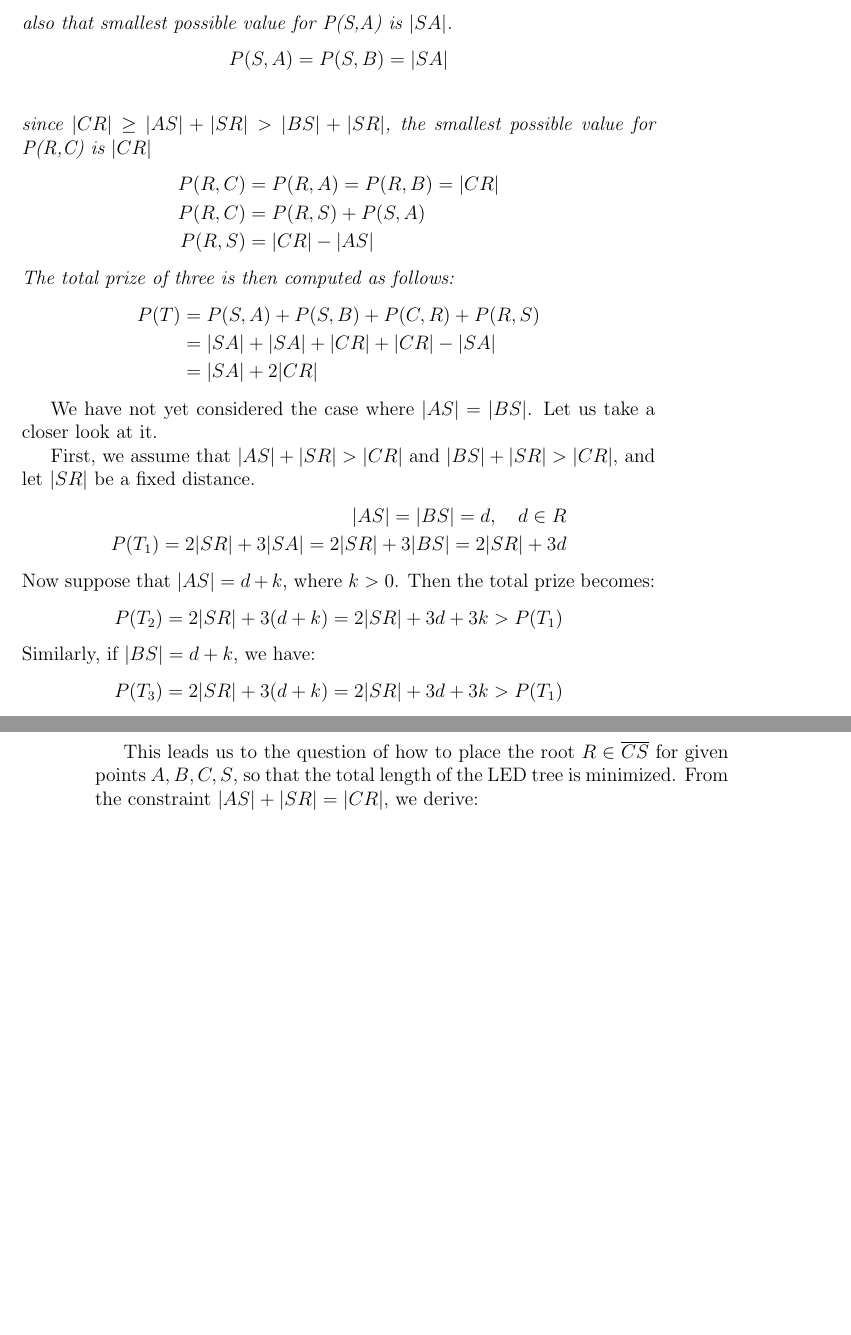
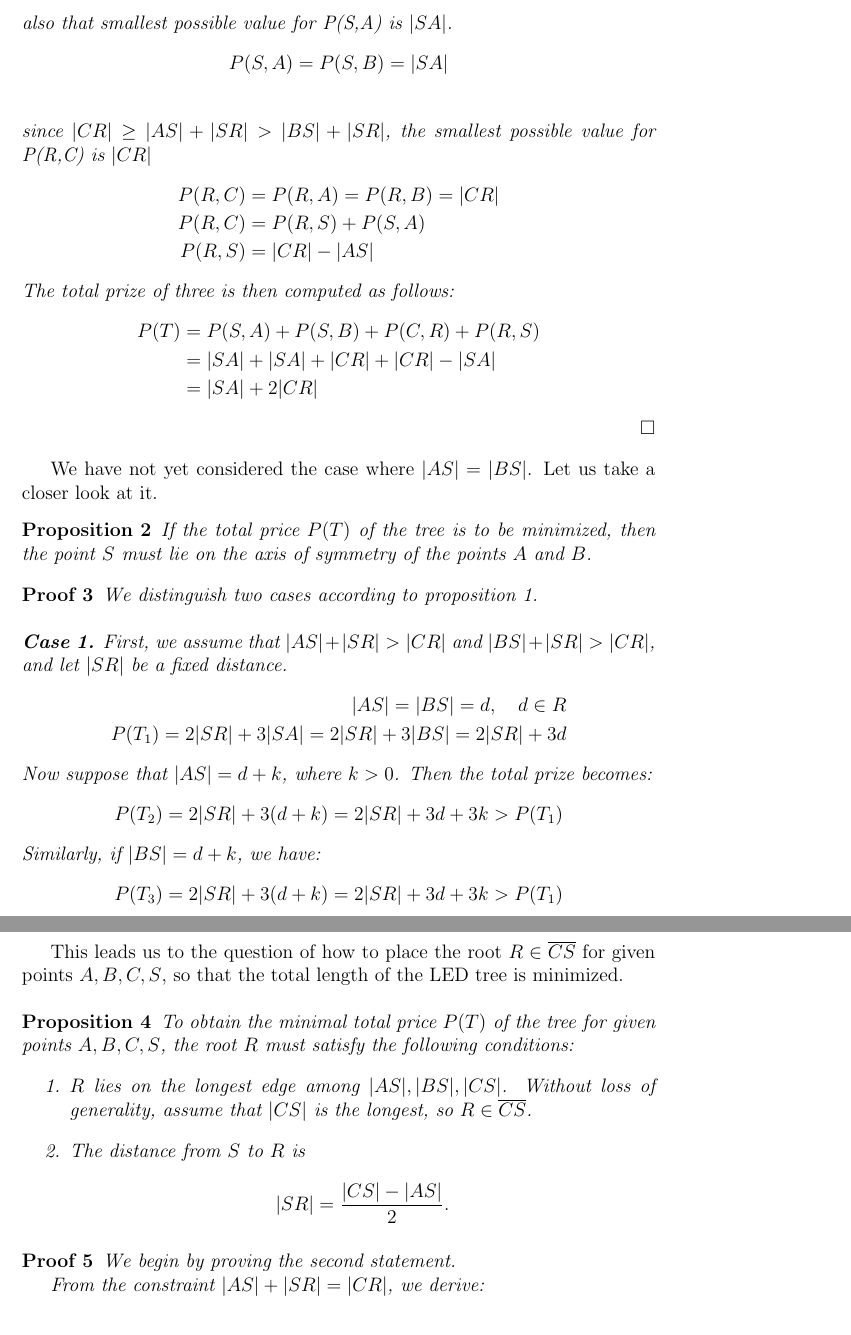
Before and after one commit to alexmarek2002/bakalarskapraca, a LaTeX thesis (Spisy/spis1.tex): two parts of pages 13 and 14 of 15 before the commit and two parts of pages 13 and 15 of 16 after it, joined at a grey line, cut so that both start at the same text, the shorter picture padded with empty space. Compiled offline with pdfLaTeX.

Commit message:
doplnenie propozicii

```diff
--- a/Spisy/spis1.tex
+++ b/Spisy/spis1.tex
@@ -290,6 +290,7 @@
 			&= |SA| + |SA| + |CR| + |CR| - |SA| \\
 			&= |SA| + 2 |CR|
 		\end{align*}
+	\hfill $\square$
 	\end{proof}
 
 	% 2. -------------------------------------------------------------------------------
@@ -298,7 +299,13 @@
 
 
 	We have not yet considered the case where \( |AS| = |BS| \). Let us take a closer look at it.
+	\begin{proposition}
+		If the total price \(P(T)\) of the tree is to be minimized, then the point \(S\) must lie on the axis of symmetry of the points \(A\) and \(B\).
+	\end{proposition}
+	\begin{proof}
+		We distinguish two cases according to proposition 1.\\
 
+		\noindent\textbf{Case 1.}
 		First, we assume that \( |AS| + |SR| > |CR| \) and \( |BS| + |SR| > |CR| \), and let \( |SR| \) be a fixed distance.
 		\begin{align*}
 			|AS| = |BS| = d, \quad d \in R \\
@@ -333,0 +345 @@
+		|AS| + |SR| = |CR|
@@ -347,10 +363,8 @@
 		\]
 
 		In all cases, any deviation from the equality \( |AS| + |SR| = |CR| \) leads to an increase in the total length.
-	Therefore, the minimal total length of the tree is achieved exactly when
-	\[
-	|AS| + |SR| = |CR|
-	\]
+		\hfill $\square$\\
+	\end{proof}
 	A completely analogous argument applies when \( |BS| + |SR| = |CR| \).
 	Again, increasing \( |BS| \), \( |SR| \), or \( |CR| \) individually while keeping the others fixed leads to an increase in the total length.
 	Hence, the minimal total length is achieved exactly when:
@@ -359,7 +373,26 @@
 	\]
 
 
-	This leads us to the question of how to place the root \( R \in \overline{CS} \) for given points \( A, B, C, S \), so that the total length of the LED tree is minimized. From the constraint \( |AS|+|SR| = |CR|  \), we derive:
+
+	This leads us to the question of how to place the root \( R \in \overline{CS} \) for given points \( A, B, C, S \), so that the total length of the LED tree is minimized.
+
+
+	\begin{proposition}
+		To obtain the minimal total price \(P(T)\) of the tree for given points \(A, B, C, S\), the root \(R\) must satisfy the following conditions:
+		\begin{enumerate}
+			\item \(R\) lies on the longest edge among \( |AS|, |BS|, |CS| \). Without loss of generality, assume that \( |CS| \) is the longest, so \( R \in \overline{CS} \).
+			\item The distance from \(S\) to \(R\) is
+			\[
+			|SR| = \frac{|CS| - |AS|}{2}.
+			\]
+		\end{enumerate}
+	\end{proposition}
+
+
+	\begin{proof}
+		We begin by proving the second statement.
+
+		From the constraint \( |AS|+|SR| = |CR|  \), we derive:
 
 		\begin{align*}
 			|AS| + |CS| &= |AS| + |SR| + |RC| \\
```
Also changed, not shown: Spisy/spis1.tex (25 more changed lines), 1 other file. Lines whose indentation alone changed are shown as unchanged.
